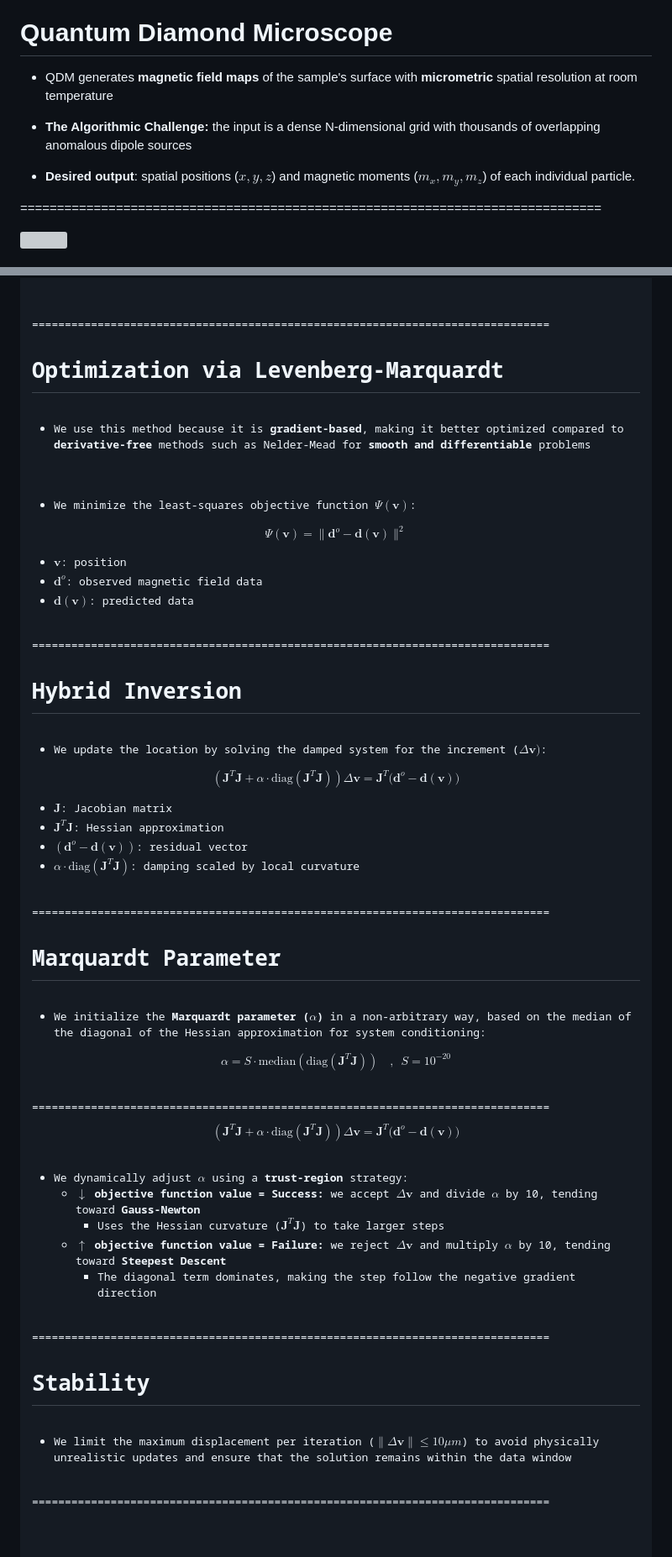
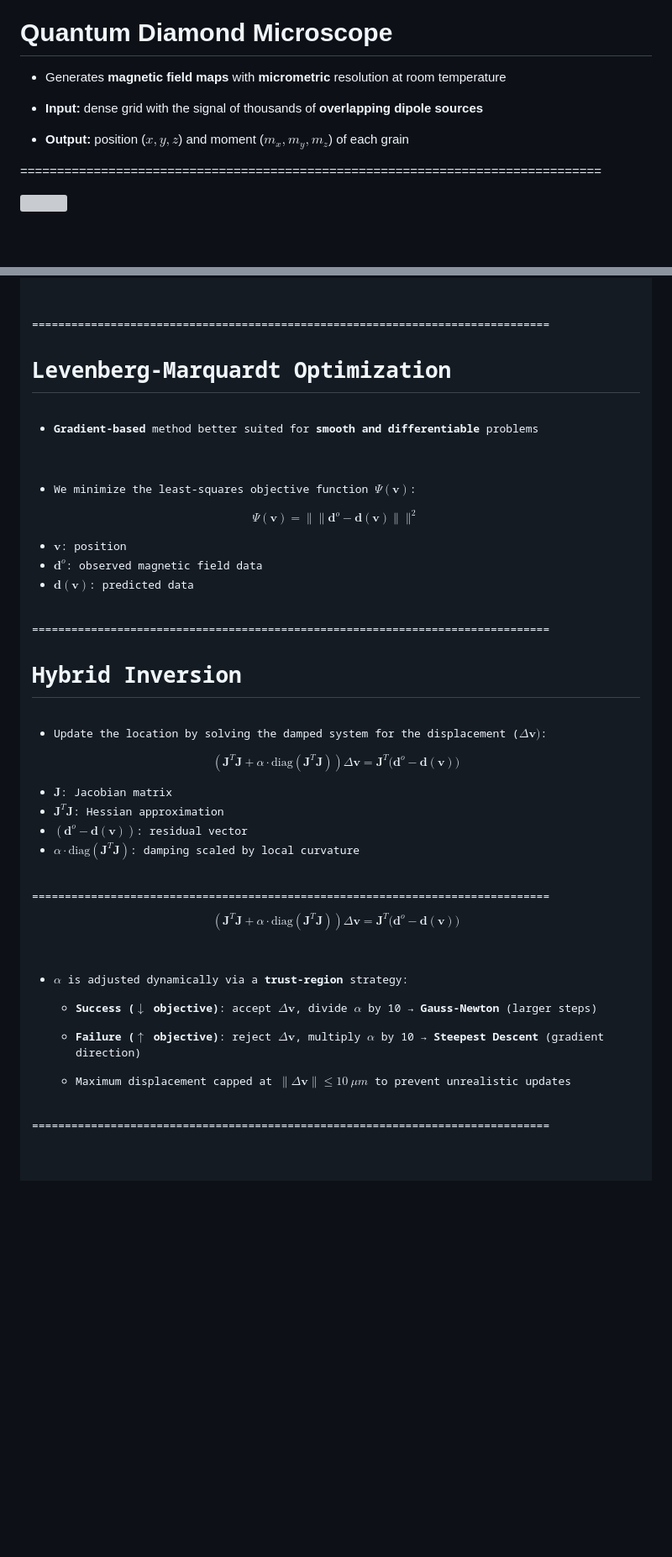
Before and after one commit to YagoMCastro/magali-short-presentation, a Markdown page: slides.md, 2 parts joined by grey strips. Shown at 84% size. Drawn GitHub-style; blank space fills up the shorter version; grey boxes are pictures that could not be loaded.

```diff
--- a/slides.md
+++ b/slides.md
@@ -90,19 +90,17 @@ Application of magnetic measurements of rock minerals to solve geological proble
 
 <div class="text-left fragment">
 
-- QDM generates **magnetic field maps** of the sample's surface with **micrometric** spatial resolution at room temperature
+- Generates **magnetic field maps** with **micrometric** resolution at room temperature
 </div>
 
 <div class="text-left fragment">
 
-- **The Algorithmic Challenge:** the input is a dense N-dimensional grid with thousands of overlapping anomalous dipole sources
-
+- **Input:** dense grid with the signal of thousands of **overlapping dipole sources**
 </div>
 
 <div class="text-left fragment">
 
-- **Desired output**: spatial positions ($x, y, z$) and magnetic moments ($m_x, m_y, m_z$) of each individual particle.
-
+- **Output:** position ($x, y, z$) and moment ($m_x, m_y, m_z$) of each grain
 </div>
 
 ===============================================================================
@@ -1104,19 +1084,18 @@ $$\mathbf{A}^T\mathbf{A}\mathbf{m} = \mathbf{A}^T\mathbf{d}^{o}$$
 </ul>
 
 ===============================================================================
-# Optimization via Levenberg-Marquardt
+# Levenberg-Marquardt Optimization
 
 <div class="fragment text-left">
 
-- We use this method because it is **gradient-based**, making it better optimized compared to **derivative-free** methods such as Nelder-Mead for **smooth and differentiable** problems
-
+- **Gradient-based** method better suited for **smooth and differentiable** problems
 </div>
 
 <div class="fragment text-left">
 
 - We minimize the least-squares objective function $\Psi(\mathbf{v})$:
 
-$$\Psi(\mathbf{v}) = \| \mathbf{d}^o - \mathbf{d}(\mathbf{v}) \|^2$$
+$$\Psi(\mathbf{v}) = \|\| \mathbf{d}^o - \mathbf{d}(\mathbf{v}) \|\|^2$$
 
 - $\mathbf{v}$: position
 - $\mathbf{d}^o$: observed magnetic field data
@@ -1129,7 +1108,7 @@ $$\Psi(\mathbf{v}) = \| \mathbf{d}^o - \mathbf{d}(\mathbf{v}) \|^2$$
 
 <div class="fragment text-left">
 
-- We update the location by solving the damped system for the increment ($\Delta \mathbf{v})$:
+- Update the location by solving the damped system for the displacement ($\Delta \mathbf{v})$:
 
 $$\left( \mathbf{J}^T \mathbf{J} + \alpha \cdot \mathrm{diag}(\mathbf{J}^T \mathbf{J}) \right) \Delta\mathbf{v} = \mathbf{J}^T \big( \mathbf{d}^o - \mathbf{d}(\mathbf{v}) \big)$$
 
@@ -1141,35 +1120,18 @@ $$\left( \mathbf{J}^T \mathbf{J} + \alpha \cdot \mathrm{diag}(\mathbf{J}^T \math
 </div>
 
 ===============================================================================
-# Marquardt Parameter
-
-<div class="text-left">
-
-- We initialize the **Marquardt parameter ($\alpha$)** in a non-arbitrary way, based on the median of the diagonal of the Hessian approximation for system conditioning:
-
-$$\alpha = S \cdot \text{median}(\text{diag}(\mathbf{J}^T\mathbf{J})) \quad \text{, } S = 10^{-20}$$
-
-</div>
-
-===============================================================================
 $$\left( \mathbf{J}^T \mathbf{J} + \alpha \cdot \mathrm{diag}(\mathbf{J}^T \mathbf{J}) \right) \Delta\mathbf{v} = \mathbf{J}^T \big( \mathbf{d}^o - \mathbf{d}(\mathbf{v}) \big)$$
 
 <div class="fragment text-left">
 
-- We dynamically adjust $\alpha$ using a **trust-region** strategy:
-  - **$\downarrow$ objective function value = Success:** we accept $\Delta \mathbf{v}$ and divide $\alpha$ by 10, tending toward **Gauss-Newton**
-    - Uses the Hessian curvature ($\mathbf{J}^T \mathbf{J}$) to take larger steps
-  - **$\uparrow$ objective function value = Failure:** we reject $\Delta \mathbf{v}$ and multiply $\alpha$ by 10, tending toward **Steepest Descent**
-    - The diagonal term dominates, making the step follow the negative gradient direction
+- $\alpha$ is adjusted dynamically via a **trust-region** strategy:
 
-</div>
+  - **Success ($\downarrow$ objective)**: accept $\Delta \mathbf{v}$, divide $\alpha$ by 10 → **Gauss-Newton** (larger steps)
 
-===============================================================================
-# Stability
+  - **Failure ($\uparrow$ objective)**: reject $\Delta \mathbf{v}$, multiply $\alpha$ by 10 → **Steepest Descent** (gradient direction)
 
-<div class="text-left">
+  - Maximum displacement capped at $\|\Delta \mathbf{v}\| \le 10~\mu m$ to prevent unrealistic updates
 
-- We limit the maximum displacement per iteration ($\|\Delta \mathbf{v}\| \le 10\mu m$) to avoid physically unrealistic updates and ensure that the solution remains within the data window
 
 </div>
 
```
Also changed, not shown: other parts of slides.md (+14 -60 lines).
